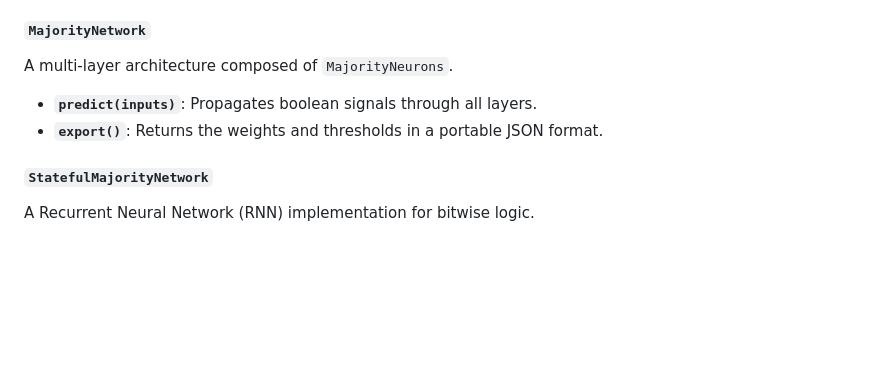
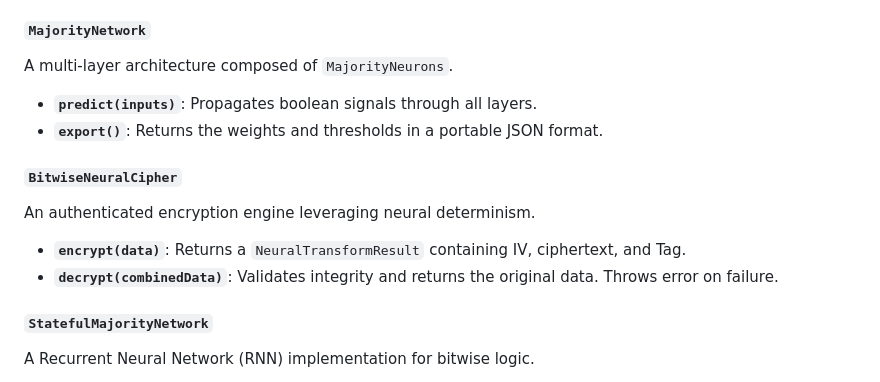
Before and after one commit to anonympins/robotic-awareness, a Markdown page: README.md, the part around one of its changes. GitHub-like rendering; blank space fills up the shorter version.

```diff
--- a/README.md
+++ b/README.md
@@ -231,6 +252,12 @@ A multi-layer architecture composed of `MajorityNeurons`.
 *   **`predict(inputs)`**: Propagates boolean signals through all layers.
 *   **`export()`**: Returns the weights and thresholds in a portable JSON format.
 
+#### `BitwiseNeuralCipher`
+An authenticated encryption engine leveraging neural determinism.
+*   **`encrypt(data)`**: Returns a `NeuralTransformResult` containing IV, ciphertext, and Tag.
+*   **`decrypt(combinedData)`**: Validates integrity and returns the original data. Throws error on failure.
+
+
 #### `StatefulMajorityNetwork`
 A Recurrent Neural Network (RNN) implementation for bitwise logic.
 *   **Memory**: Uses its own previous output as an input for the next cycle.
```
Also changed, not shown: other parts of README.md (+23 -2 lines).
